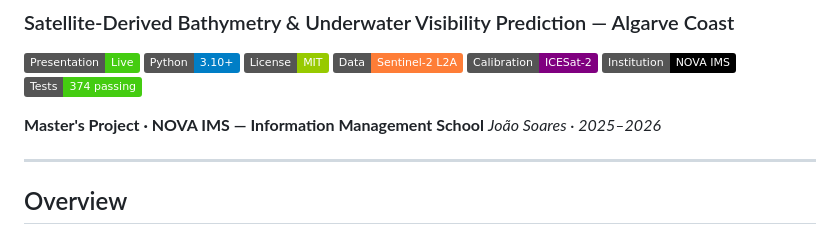
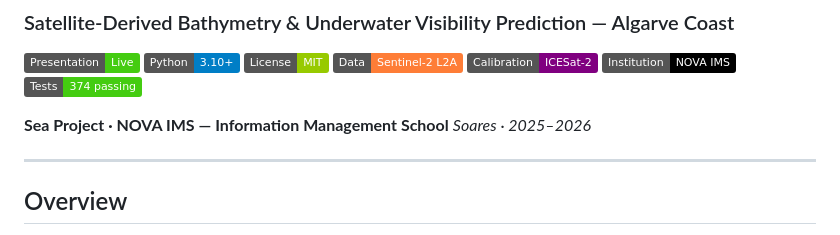
Before and after one commit to 3ruiruirui-sketch/reef-imagery-pipeline, a Markdown page: README.md, the part around the change. Drawn GitHub-style; badges without logos.

Commit message:
fix: update project title to Sea Project and author to Soares

```diff
--- a/README.md
+++ b/README.md
@@ -9,8 +9,8 @@
 [![Institution: NOVA IMS](https://img.shields.io/badge/Institution-NOVA%20IMS-black)](https://www.novaims.unl.pt)
 [![Tests](https://img.shields.io/badge/Tests-374%20passing-brightgreen)]()
 
-**Master's Project · NOVA IMS — Information Management School**
-*João Soares · 2025–2026*
+**Sea Project · NOVA IMS — Information Management School**
+*Soares · 2025–2026*
 
 ---
 
```
